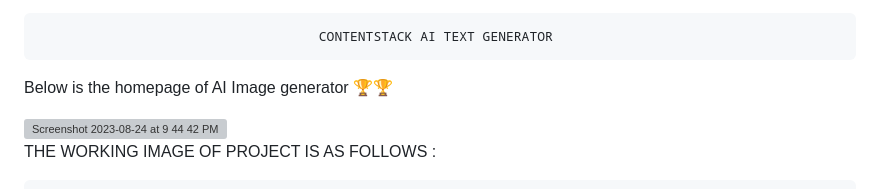
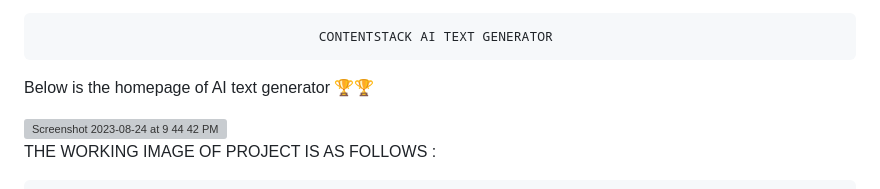
Before and after one commit to huntermarchi/techsurf2023, a Markdown page: README.md, the part around the change. GitHub-like rendering; grey boxes are pictures that could not be loaded.

```diff
--- a/README.md
+++ b/README.md
@@ -73,7 +73,7 @@ To install the official Node.js library, run the following command in your Node.
                                         CONTENTSTACK AI TEXT GENERATOR
 
 
-Below is the homepage of AI Image generator  🏆🏆
+Below is the homepage of AI text generator  🏆🏆
 
 
 
```
